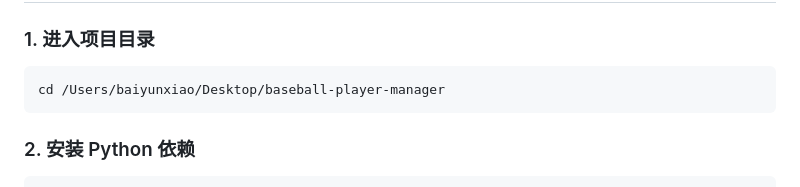
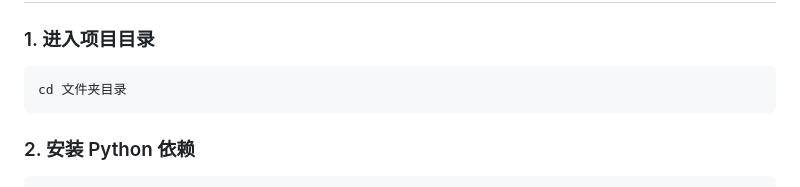
Before and after one commit to Tiger-18/baseball-team-management-system, a Markdown page: README.md, the part around the change. Drawn GitHub-style.

Commit message:
feat: change readme

````diff
--- a/README.md
+++ b/README.md
@@ -175,7 +175,7 @@ npx prisma generate
 ### 1. 进入项目目录
 
 ```bash
-cd /Users/baiyunxiao/Desktop/baseball-player-manager
+cd 文件夹目录
 ```
 
 ### 2. 安装 Python 依赖
````
